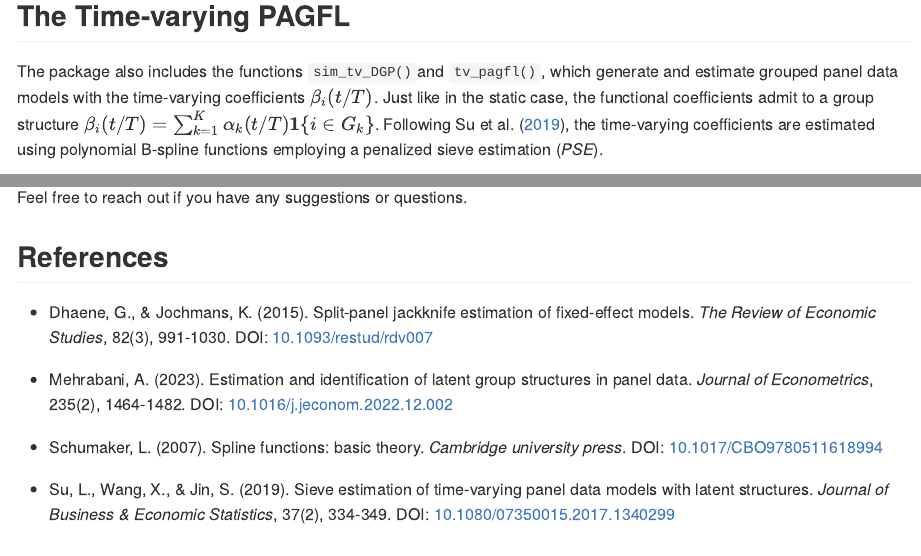
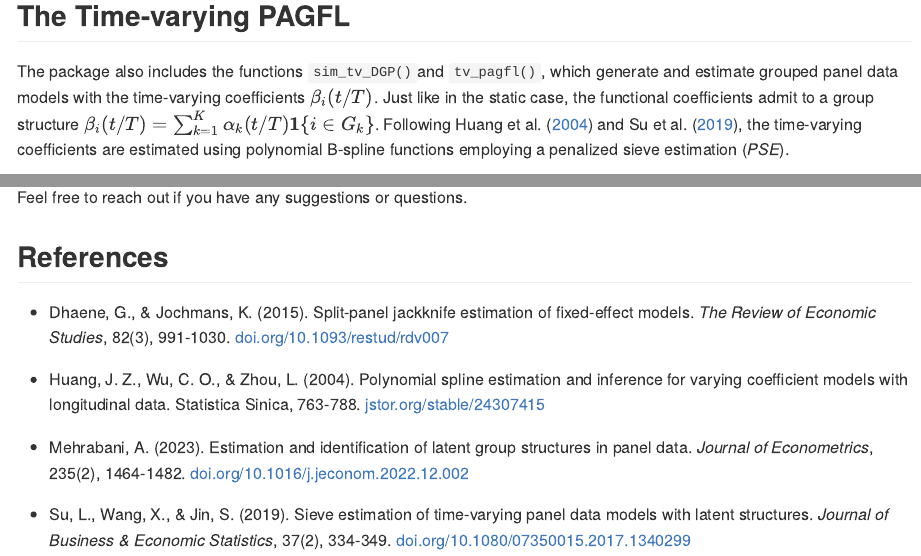
Before and after one commit to Paul-Haimerl/PAGFL, an R Markdown document (README.Rmd): the page in a window 1100 px wide, from 4780 px down, and a second part further down, joined at a grey line. The pictures show the output file README.md that the author committed with the source, drawn offline in the style of GitHub; long lines of code are wrapped; badge pictures from the web are left out.

Commit message:
ReadMe update

````diff
--- a/README.Rmd
+++ b/README.Rmd
@@ -124,7 +124,7 @@ Furthermore, `pagfl` lets you select a minimum group size, adjust the efficiency
 
 ## The Time-varying PAGFL
 
-The package also includes the functions `sim_tv_DGP()`and `tv_pagfl()`, which generate and estimate grouped panel data models with the time-varying coefficients $\beta_i (t/T)$. Just like in the static case, the functional coefficients admit to a group structure $\beta_{i} (t/T) = \sum_{k = 1}^K \alpha_k (t/T) \boldsymbol{1} \{i \in G_k \}$. Following Su et al. ([2019](https://doi.org/10.1080/07350015.2017.1340299)), the time-varying coefficients are estimated using polynomial B-spline functions employing a penalized sieve estimation (*PSE*).
+The package also includes the functions `sim_tv_DGP()`and `tv_pagfl()`, which generate and estimate grouped panel data models with the time-varying coefficients $\beta_i (t/T)$. Just like in the static case, the functional coefficients admit to a group structure $\beta_{i} (t/T) = \sum_{k = 1}^K \alpha_k (t/T) \boldsymbol{1} \{i \in G_k \}$. Following Huang et al. ([2004](https://www.jstor.org/stable/24307415)) and Su et al. ([2019](https://doi.org/10.1080/07350015.2017.1340299)), the time-varying coefficients are estimated using polynomial B-spline functions employing a penalized sieve estimation (*PSE*).
 
 ```{r}
 # Simulate a time-varying panel with a trend and a group pattern
@@ -184,10 +184,10 @@ Feel free to reach out if you have any suggestions or questions.
 
 ## References
 
--   Dhaene, G., & Jochmans, K. (2015). Split-panel jackknife estimation of fixed-effect models. *The Review of Economic Studies*, 82(3), 991-1030. DOI: [10.1093/restud/rdv007](https://doi.org/10.1093/restud/rdv007)
+-   Dhaene, G., & Jochmans, K. (2015). Split-panel jackknife estimation of fixed-effect models. *The Review of Economic Studies*, 82(3), 991-1030. [doi.org/10.1093/restud/rdv007](https://doi.org/10.1093/restud/rdv007)
 
--   Mehrabani, A. (2023). Estimation and identification of latent group structures in panel data. *Journal of Econometrics*, 235(2), 1464-1482. DOI: [10.1016/j.jeconom.2022.12.002](https://doi.org/10.1016/j.jeconom.2022.12.002)
+-   Huang, J. Z., Wu, C. O., & Zhou, L. (2004). Polynomial spline estimation and inference for varying coefficient models with longitudinal data. Statistica Sinica, 763-788. [jstor.org/stable/24307415](https://www.jstor.org/stable/24307415)
 
--   Schumaker, L. (2007). Spline functions: basic theory. *Cambridge university press*. DOI: [10.1017/CBO9780511618994](https://doi.org/10.1017/CBO9780511618994)
+-   Mehrabani, A. (2023). Estimation and identification of latent group structures in panel data. *Journal of Econometrics*, 235(2), 1464-1482. [doi.org/10.1016/j.jeconom.2022.12.002](https://doi.org/10.1016/j.jeconom.2022.12.002)
 
--   Su, L., Wang, X., & Jin, S. (2019). Sieve estimation of time-varying panel data models with latent structures. *Journal of Business & Economic Statistics*, 37(2), 334-349. DOI: [10.1080/07350015.2017.1340299](https://doi.org/10.1080/07350015.2017.1340299)
+-   Su, L., Wang, X., & Jin, S. (2019). Sieve estimation of time-varying panel data models with latent structures. *Journal of Business & Economic Statistics*, 37(2), 334-349. [doi.org/10.1080/07350015.2017.1340299](https://doi.org/10.1080/07350015.2017.1340299)
````
Also changed, not shown: README.md.
